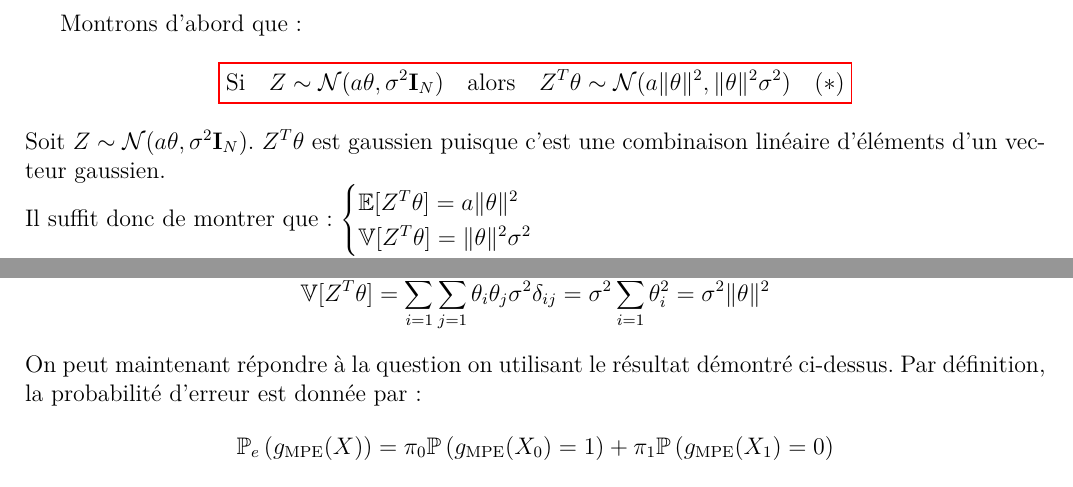
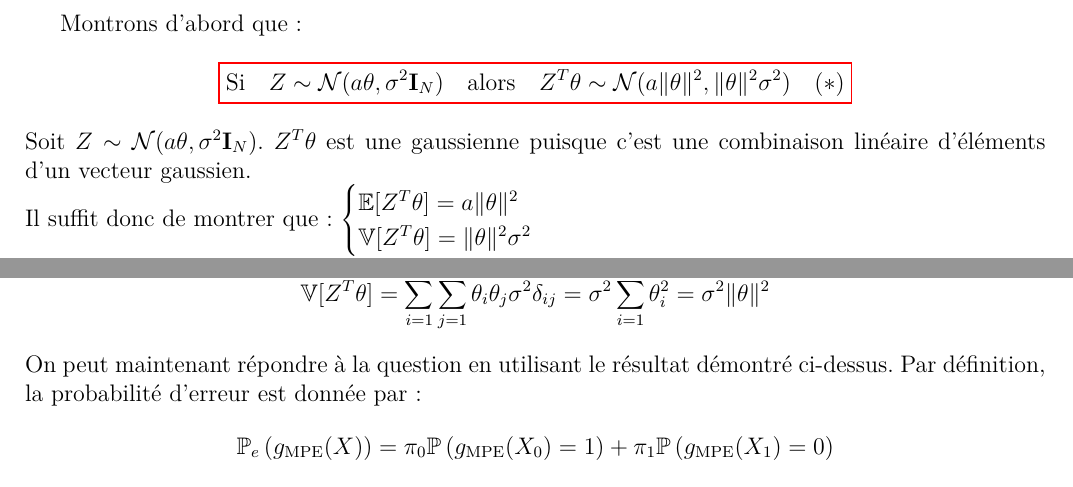
Before and after one commit to YassKa71/Optimal-binary-Bayesian-Classifier, a LaTeX document (main.tex): two parts of page 3 of 6, joined at a grey line, cut so that both start at the same text. Compiled offline with pdfLaTeX.

Commit message:
correction

```diff
--- a/main.tex
+++ b/main.tex
@@ -113,7 +113,7 @@ Montrons d'abord que:
 \begin{align*}
 	\colorboxed{red}{\text{Si} \quad Z \sim \mathcal{N}(a\theta, \sigma^2\mathbf{I}_N) \quad \text{alors} \quad Z^T\theta \sim \mathcal{N}(a\|\theta\|^2, \|\theta\|^2\sigma^2) \quad (\ast)}
 \end{align*}
-Soit $ Z \sim \mathcal{N}(a\theta, \sigma^2\mathbf{I}_N) $.  $ Z^T\theta $ est gaussien puisque c'est une combinaison linéaire d'éléments d'un vecteur gaussien.\\
+Soit $ Z \sim \mathcal{N}(a\theta, \sigma^2\mathbf{I}_N) $.  $ Z^T\theta $ est une gaussienne puisque c'est une combinaison linéaire d'éléments d'un vecteur gaussien.\\
 Il suffit donc de montrer que :
 $\begin{cases}
 	\mathbb{E}[Z^T\theta] = a\|\theta\|^2 \\
@@ -131,7 +131,7 @@ $$
 Puisque la matrice de covariance de Z vaut $ \sigma^2\mathbf{I}_N $, on obtient:
 $$
 	\mathbb{V}[Z^T\theta] = \sum_{i=1}^{N} \sum_{j=1}^{N} \theta_{i}\theta_{j}\sigma^2\delta_{ij} =\sigma^2 \sum_{i=1}^{N} \theta_{i}^2 = \sigma^2\|\theta\|^2 $$
-On peut maintenant répondre à la question on utilisant le résultat démontré ci-dessus.
+On peut maintenant répondre à la question en utilisant le résultat démontré ci-dessus.
 Par définition, la probabilité d'erreur est donnée par :
 $$
     \ens{P}_e\left(g_\text{MPE}(X)\right)  = \pi_0 \ens{P}\left(g_\text{MPE}(X_0) = 1 \right) + \pi_1 \ens{P}\left(g_\text{MPE}(X_1) = 0 \right) $$
```
Also changed, not shown: main.pdf.
